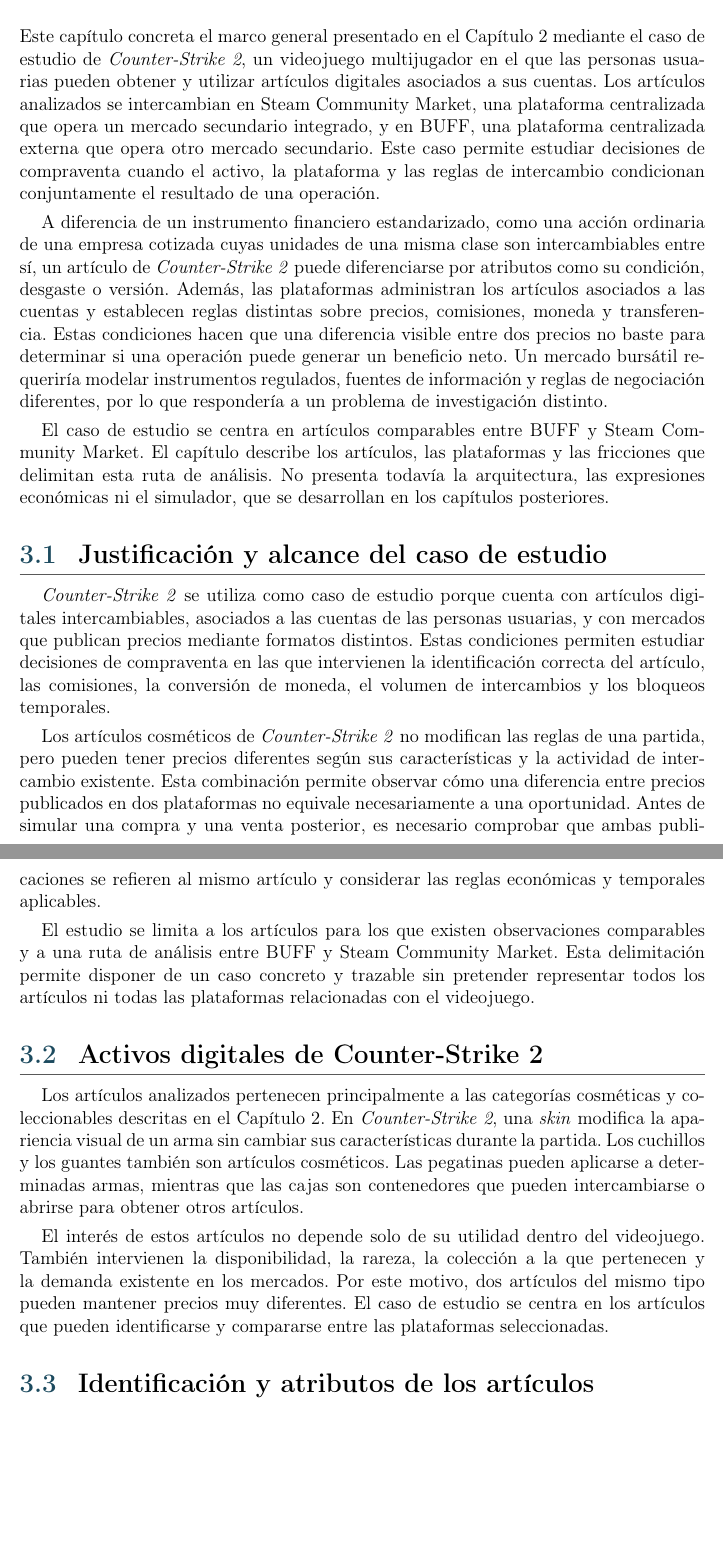
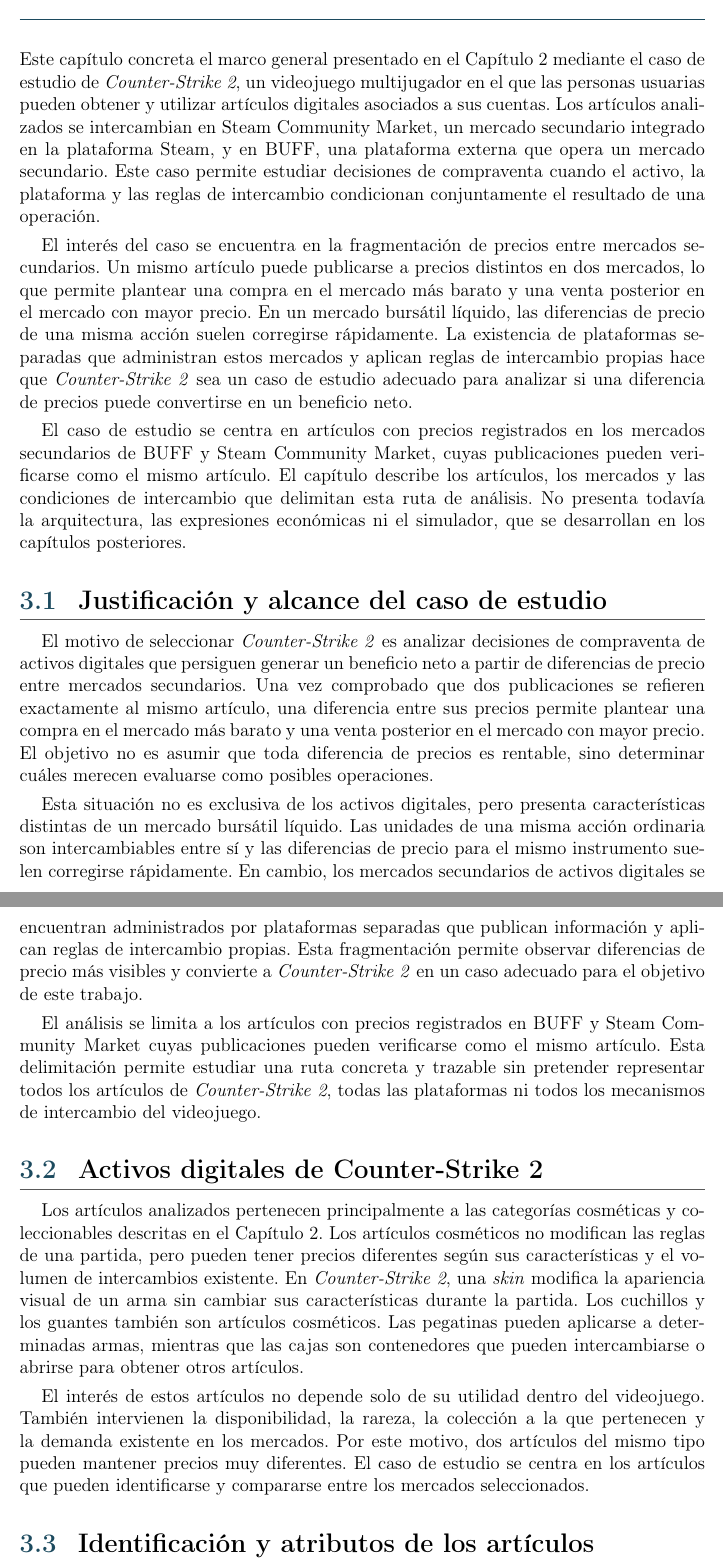
Before and after one commit to STOSKR/TFM-CSFlipper, a LaTeX thesis (TFM/main.tex, which reads TFM/sections/03_caso_estudio.tex): two parts of pages 28 and 29 of 71, joined at a grey line, cut so that both start at the same text, the shorter picture padded with empty space. Compiled offline with pdfLaTeX.

Commit message:
docs(tfm): justifica y delimita caso CS2

```diff
--- a/TFM/sections/03_caso_estudio.tex
+++ b/TFM/sections/03_caso_estudio.tex
@@ -1,24 +1,24 @@
 \chapter{Contextualización del caso de estudio: activos digitales en Counter-Strike 2}
 
-\noindent Este capítulo concreta el marco general presentado en el Capítulo 2 mediante el caso de estudio de \textit{Counter-Strike 2}, un videojuego multijugador en el que las personas usuarias pueden obtener y utilizar artículos digitales asociados a sus cuentas. Los artículos analizados se intercambian en Steam Community Market, una plataforma centralizada que opera un mercado secundario integrado, y en BUFF, una plataforma centralizada externa que opera otro mercado secundario. Este caso permite estudiar decisiones de compraventa cuando el activo, la plataforma y las reglas de intercambio condicionan conjuntamente el resultado de una operación.
+\noindent Este capítulo concreta el marco general presentado en el Capítulo 2 mediante el caso de estudio de \textit{Counter-Strike 2}, un videojuego multijugador en el que las personas usuarias pueden obtener y utilizar artículos digitales asociados a sus cuentas. Los artículos analizados se intercambian en Steam Community Market, un mercado secundario integrado en la plataforma Steam, y en BUFF, una plataforma externa que opera un mercado secundario. Este caso permite estudiar decisiones de compraventa cuando el activo, la plataforma y las reglas de intercambio condicionan conjuntamente el resultado de una operación.
 
-A diferencia de un instrumento financiero estandarizado, como una acción ordinaria de una empresa cotizada cuyas unidades de una misma clase son intercambiables entre sí, un artículo de \textit{Counter-Strike 2} puede diferenciarse por atributos como su condición, desgaste o versión. Además, las plataformas administran los artículos asociados a las cuentas y establecen reglas distintas sobre precios, comisiones, moneda y transferencia. Estas condiciones hacen que una diferencia visible entre dos precios no baste para determinar si una operación puede generar un beneficio neto. Un mercado bursátil requeriría modelar instrumentos regulados, fuentes de información y reglas de negociación diferentes, por lo que respondería a un problema de investigación distinto.
+El interés del caso se encuentra en la fragmentación de precios entre mercados secundarios. Un mismo artículo puede publicarse a precios distintos en dos mercados, lo que permite plantear una compra en el mercado más barato y una venta posterior en el mercado con mayor precio. En un mercado bursátil líquido, las diferencias de precio de una misma acción suelen corregirse rápidamente. La existencia de plataformas separadas que administran estos mercados y aplican reglas de intercambio propias hace que \textit{Counter-Strike 2} sea un caso de estudio adecuado para analizar si una diferencia de precios puede convertirse en un beneficio neto.
 
-El caso de estudio se centra en artículos comparables entre BUFF y Steam Community Market. El capítulo describe los artículos, las plataformas y las fricciones que delimitan esta ruta de análisis. No presenta todavía la arquitectura, las expresiones económicas ni el simulador, que se desarrollan en los capítulos posteriores.
+El caso de estudio se centra en artículos con precios registrados en los mercados secundarios de BUFF y Steam Community Market, cuyas publicaciones pueden verificarse como el mismo artículo. El capítulo describe los artículos, los mercados y las condiciones de intercambio que delimitan esta ruta de análisis. No presenta todavía la arquitectura, las expresiones económicas ni el simulador, que se desarrollan en los capítulos posteriores.
 
 \section{Justificación y alcance del caso de estudio}
 
-\textit{Counter-Strike 2} se utiliza como caso de estudio porque cuenta con artículos digitales intercambiables, asociados a las cuentas de las personas usuarias, y con mercados que publican precios mediante formatos distintos. Estas condiciones permiten estudiar decisiones de compraventa en las que intervienen la identificación correcta del artículo, las comisiones, la conversión de moneda, el volumen de intercambios y los bloqueos temporales.
+El motivo de seleccionar \textit{Counter-Strike 2} es analizar decisiones de compraventa de activos digitales que persiguen generar un beneficio neto a partir de diferencias de precio entre mercados secundarios. Una vez comprobado que dos publicaciones se refieren exactamente al mismo artículo, una diferencia entre sus precios permite plantear una compra en el mercado más barato y una venta posterior en el mercado con mayor precio. El objetivo no es asumir que toda diferencia de precios es rentable, sino determinar cuáles merecen evaluarse como posibles operaciones.
 
-Los artículos cosméticos de \textit{Counter-Strike 2} no modifican las reglas de una partida, pero pueden tener precios diferentes según sus características y la actividad de intercambio existente. Esta combinación permite observar cómo una diferencia entre precios publicados en dos plataformas no equivale necesariamente a una oportunidad. Antes de simular una compra y una venta posterior, es necesario comprobar que ambas publicaciones se refieren al mismo artículo y considerar las reglas económicas y temporales aplicables.
+Esta situación no es exclusiva de los activos digitales, pero presenta características distintas de un mercado bursátil líquido. Las unidades de una misma acción ordinaria son intercambiables entre sí y las diferencias de precio para el mismo instrumento suelen corregirse rápidamente. En cambio, los mercados secundarios de activos digitales se encuentran administrados por plataformas separadas que publican información y aplican reglas de intercambio propias. Esta fragmentación permite observar diferencias de precio más visibles y convierte a \textit{Counter-Strike 2} en un caso adecuado para el objetivo de este trabajo.
 
-El estudio se limita a los artículos para los que existen observaciones comparables y a una ruta de análisis entre BUFF y Steam Community Market. Esta delimitación permite disponer de un caso concreto y trazable sin pretender representar todos los artículos ni todas las plataformas relacionadas con el videojuego.
+El análisis se limita a los artículos con precios registrados en BUFF y Steam Community Market cuyas publicaciones pueden verificarse como el mismo artículo. Esta delimitación permite estudiar una ruta concreta y trazable sin pretender representar todos los artículos de \textit{Counter-Strike 2}, todas las plataformas ni todos los mecanismos de intercambio del videojuego.
 
 \section{Activos digitales de Counter-Strike 2}
 
-Los artículos analizados pertenecen principalmente a las categorías cosméticas y coleccionables descritas en el Capítulo 2. En \textit{Counter-Strike 2}, una \textit{skin} modifica la apariencia visual de un arma sin cambiar sus características durante la partida. Los cuchillos y los guantes también son artículos cosméticos. Las pegatinas pueden aplicarse a determinadas armas, mientras que las cajas son contenedores que pueden intercambiarse o abrirse para obtener otros artículos.
+Los artículos analizados pertenecen principalmente a las categorías cosméticas y coleccionables descritas en el Capítulo 2. Los artículos cosméticos no modifican las reglas de una partida, pero pueden tener precios diferentes según sus características y el volumen de intercambios existente. En \textit{Counter-Strike 2}, una \textit{skin} modifica la apariencia visual de un arma sin cambiar sus características durante la partida. Los cuchillos y los guantes también son artículos cosméticos. Las pegatinas pueden aplicarse a determinadas armas, mientras que las cajas son contenedores que pueden intercambiarse o abrirse para obtener otros artículos.
 
-El interés de estos artículos no depende solo de su utilidad dentro del videojuego. También intervienen la disponibilidad, la rareza, la colección a la que pertenecen y la demanda existente en los mercados. Por este motivo, dos artículos del mismo tipo pueden mantener precios muy diferentes. El caso de estudio se centra en los artículos que pueden identificarse y compararse entre las plataformas seleccionadas.
+El interés de estos artículos no depende solo de su utilidad dentro del videojuego. También intervienen la disponibilidad, la rareza, la colección a la que pertenecen y la demanda existente en los mercados. Por este motivo, dos artículos del mismo tipo pueden mantener precios muy diferentes. El caso de estudio se centra en los artículos que pueden identificarse y compararse entre los mercados seleccionados.
 
 \section{Identificación y atributos de los artículos}
 
@@ -28,3 +28,4 @@
 
 Estos atributos permiten construir una referencia de mercado para cada artículo y evitan comparar precios de activos digitales que solo parecen equivalentes. La normalización de esta referencia se describe en el Capítulo 5, donde se explica cómo se preparan las observaciones antes de utilizarlas en los modelos y en la simulación.
 
+\section{Mercados secundarios y fuentes de información}
@@ -36 +34,0 @@
-    \item \textbf{BUFF} es una plataforma centralizada externa que opera un mercado secundario de artículos transferibles. Se utiliza para observar precios de compra y actividad de intercambio, conservando los precios en CNY y su conversión a EUR para permitir la comparación \cite{buffMarketplace}.
```
Also changed, not shown: TFM/sections/03_caso_estudio.tex (12 more changed lines).
